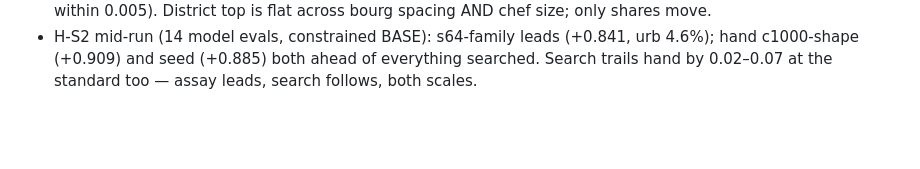
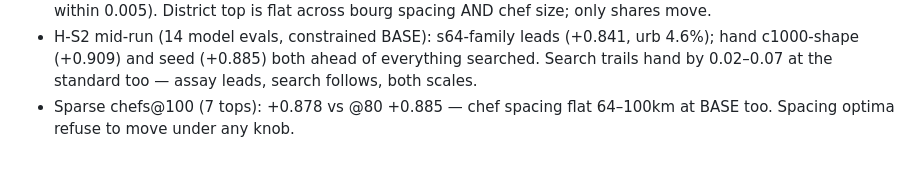
Before and after one commit to a913cb82/rts-info-delay, a Markdown page: docs/BO_4TIER_NOTES.md, the part around the change. Drawn GitHub-style; blank space fills up the shorter version.

Commit message:
notes: chef spacing flat to 100km

```diff
--- a/docs/BO_4TIER_NOTES.md
+++ b/docs/BO_4TIER_NOTES.md
@@ -667,3 +667,5 @@ villages too many/small, bourgs small (600 vs 900), chefs small
   (+0.841, urb 4.6%); hand c1000-shape (+0.909) and seed (+0.885) both
   ahead of everything searched. Search trails hand by 0.02–0.07 at the
   standard too — assay leads, search follows, both scales.
+- Sparse chefs@100 (7 tops): +0.878 vs @80 +0.885 — chef spacing flat
+  64–100km at BASE too. Spacing optima refuse to move under any knob.
```
